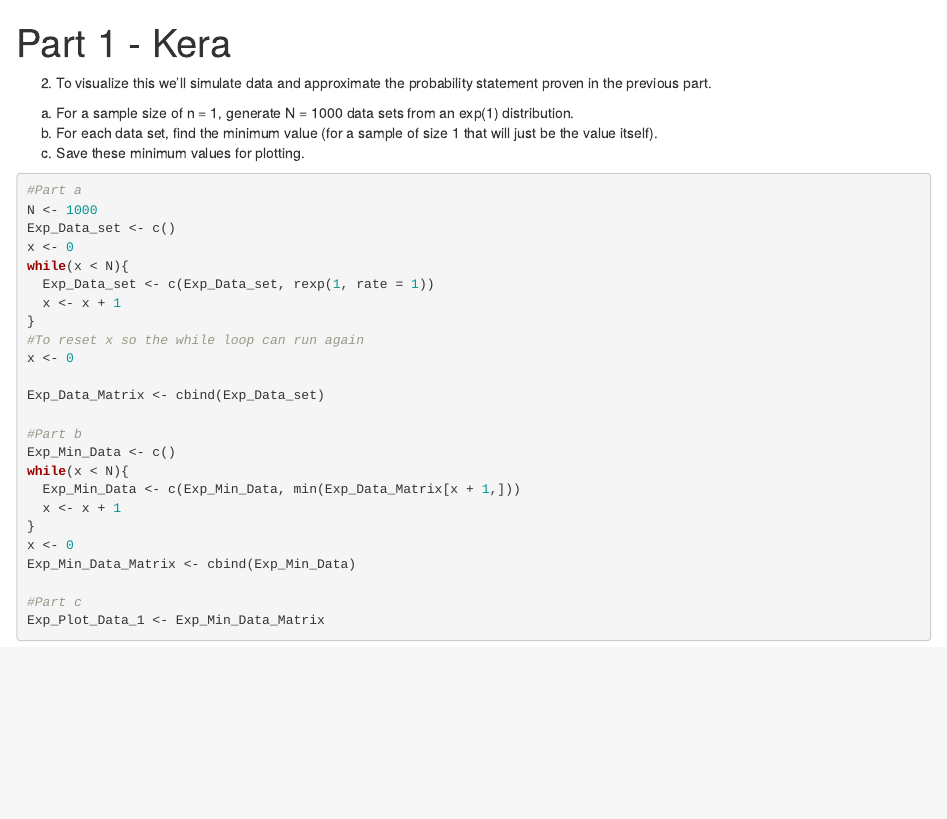
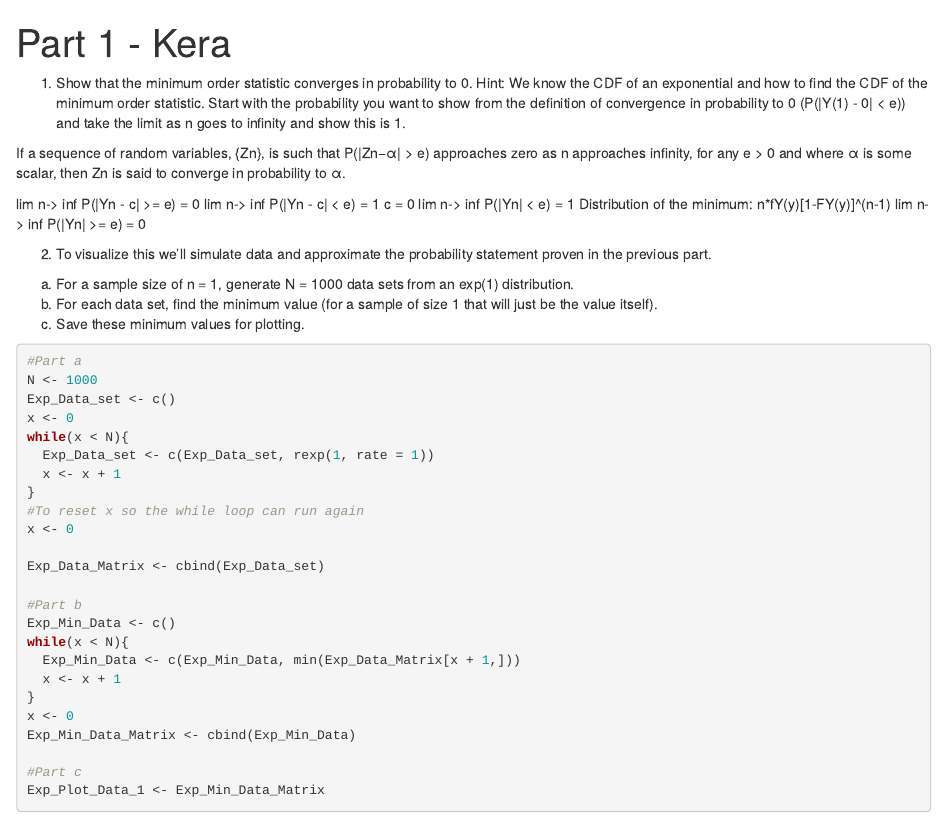
Before and after one commit to kaslemr/ST501-Part1, an R Markdown document (Part 1 Kera Offline.Rmd): the page in a window 1100 px wide, from its top. Rendered offline with R 4.5, knitr and Pandoc, with nearby package versions; code that draws random numbers runs with fixed seeds of ours.

Commit message:
Added Q1

```diff
--- a/Part 1 Kera Offline.Rmd
+++ b/Part 1 Kera Offline.Rmd
@@ -2,6 +2,24 @@
 title: "Part 1 - Kera"
 output: html_notebook
 ---
+1. Show that the minimum order statistic converges in probability to 0. Hint: We know
+the CDF of an exponential and how to find the CDF of the minimum order statistic.
+Start with the probability you want to show from the definition of convergence in
+probability to 0 (P(|Y(1) - 0| < e)) and take the limit as n goes to infinity and show
+this is 1.
+
+If a sequence of random variables, {Zn}, is such that P(|Zn−α| > e) approaches
+zero as n approaches infinity, for any e > 0 and where α is some scalar, then Zn is
+said to converge in probability to α.
+
+lim n-> inf P(|Yn - c| >= e) = 0
+lim n-> inf P(|Yn - c| < e) = 1
+c = 0
+lim n-> inf P(|Yn| < e) = 1
+Distribution of the minimum: n*fY(y)[1-FY(y)]^(n-1)
+lim n-> inf P(|Yn| >= e) = 0
+
+
 
 2. To visualize this we’ll simulate data and approximate the probability statement proven in the previous part.
 (a) For a sample size of n = 1, generate N = 1000 data sets from an exp(1) distribution.
```
